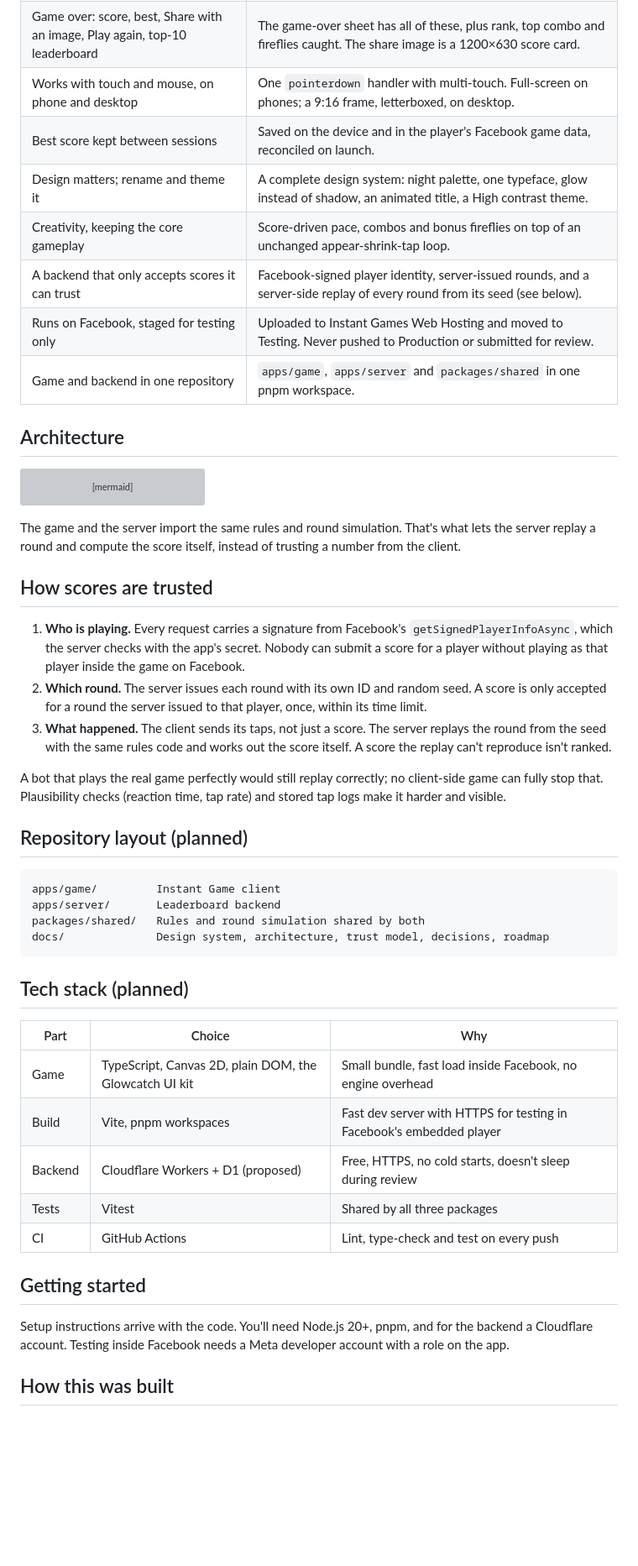
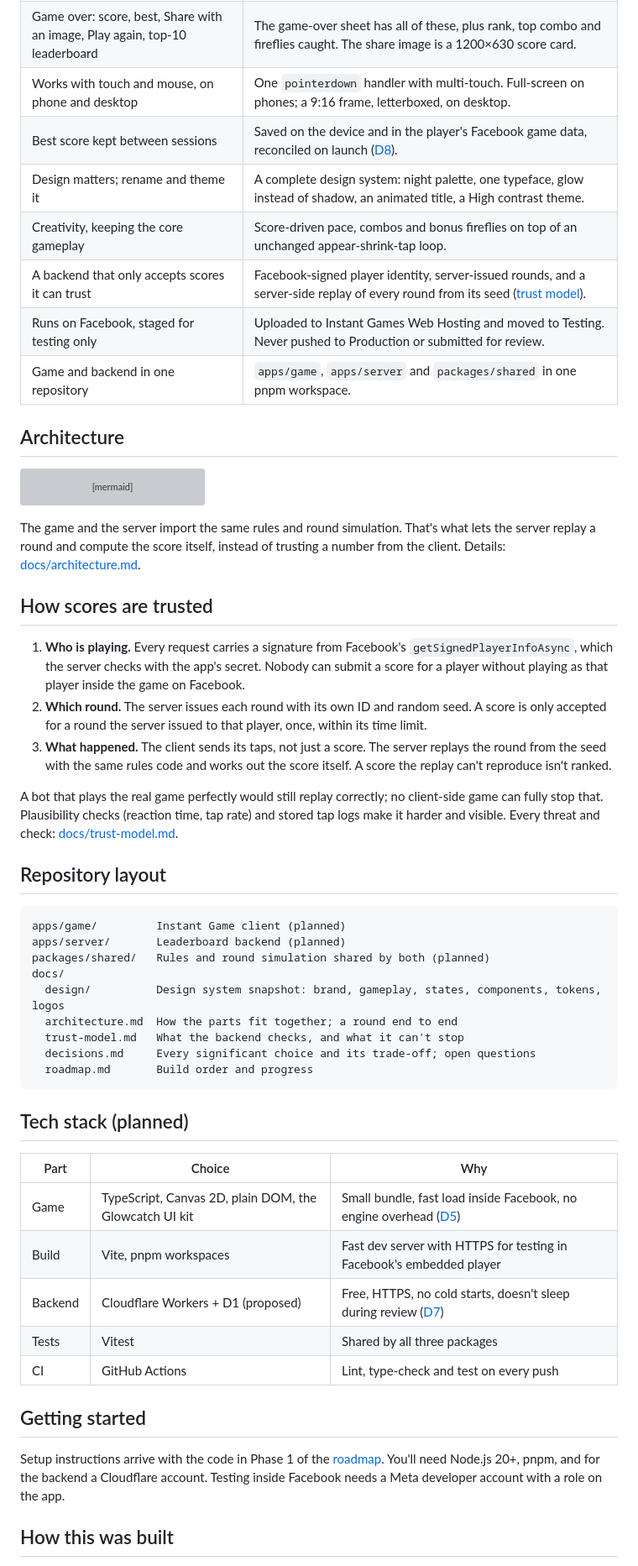
Before and after one commit to JhnChrstnMabuhayTech/tap-rush-game, a Markdown page: README.md, the part around one of its changes. Shown at 84% size. Drawn GitHub-style; blank space fills up the shorter version; grey boxes are pictures that could not be loaded.

Commit message:
docs: link README to the new docs
Add the app icon, a Design row, links from the brief table to the
decisions behind it, and pointers to the architecture, trust model and
roadmap. Expand the repository layout to show the docs folder.

Co-Authored-By: Claude Opus 5.5 <noreply@anthropic.com>

````diff
--- a/README.md
+++ b/README.md
@@ -29,9 +36,9 @@ Glowcatch is a Facebook Instant Game with its own leaderboard backend. It's an e
 | Game over: score, best, Share with an image, Play again, top-10 leaderboard | The game-over sheet has all of these, plus rank, top combo and fireflies caught. The share image is a 1200×630 score card. |
 | Works with touch and mouse, on phone and desktop | One `pointerdown` handler with multi-touch. Full-screen on phones; a 9:16 frame, letterboxed, on desktop. |
-| Best score kept between sessions | Saved on the device and in the player's Facebook game data, reconciled on launch. |
+| Best score kept between sessions | Saved on the device and in the player's Facebook game data, reconciled on launch ([D8](docs/decisions.md#d8-best-score-in-three-places)). |
 | Design matters; rename and theme it | A complete design system: night palette, one typeface, glow instead of shadow, an animated title, a High contrast theme. |
 | Creativity, keeping the core gameplay | Score-driven pace, combos and bonus fireflies on top of an unchanged appear-shrink-tap loop. |
-| A backend that only accepts scores it can trust | Facebook-signed player identity, server-issued rounds, and a server-side replay of every round from its seed (see below). |
+| A backend that only accepts scores it can trust | Facebook-signed player identity, server-issued rounds, and a server-side replay of every round from its seed ([trust model](docs/trust-model.md)). |
 | Runs on Facebook, staged for testing only | Uploaded to Instant Games Web Hosting and moved to Testing. Never pushed to Production or submitted for review. |
 | Game and backend in one repository | `apps/game`, `apps/server` and `packages/shared` in one pnpm workspace. |
 
@@ -51,7 +58,7 @@ flowchart LR
   API --> DB
 ```
 
-The game and the server import the same rules and round simulation. That's what lets the server replay a round and compute the score itself, instead of trusting a number from the client.
+The game and the server import the same rules and round simulation. That's what lets the server replay a round and compute the score itself, instead of trusting a number from the client. Details: [docs/architecture.md](docs/architecture.md).
 
 ## How scores are trusted
 
@@ -59,30 +66,35 @@ The game and the server import the same rules and round simulation. That's what
 2. **Which round.** The server issues each round with its own ID and random seed. A score is only accepted for a round the server issued to that player, once, within its time limit.
 3. **What happened.** The client sends its taps, not just a score. The server replays the round from the seed with the same rules code and works out the score itself. A score the replay can't reproduce isn't ranked.
 
-A bot that plays the real game perfectly would still replay correctly; no client-side game can fully stop that. Plausibility checks (reaction time, tap rate) and stored tap logs make it harder and visible.
+A bot that plays the real game perfectly would still replay correctly; no client-side game can fully stop that. Plausibility checks (reaction time, tap rate) and stored tap logs make it harder and visible. Every threat and check: [docs/trust-model.md](docs/trust-model.md).
 
-## Repository layout (planned)
+## Repository layout
 
 ```
-apps/game/         Instant Game client
-apps/server/       Leaderboard backend
-packages/shared/   Rules and round simulation shared by both
-docs/              Design system, architecture, trust model, decisions, roadmap
+apps/game/         Instant Game client (planned)
+apps/server/       Leaderboard backend (planned)
+packages/shared/   Rules and round simulation shared by both (planned)
+docs/
+  design/          Design system snapshot: brand, gameplay, states, components, tokens, logos
+  architecture.md  How the parts fit together; a round end to end
+  trust-model.md   What the backend checks, and what it can't stop
+  decisions.md     Every significant choice and its trade-off; open questions
+  roadmap.md       Build order and progress
 ```
 
 ## Tech stack (planned)
 
 | Part | Choice | Why |
 | --- | --- | --- |
-| Game | TypeScript, Canvas 2D, plain DOM, the Glowcatch UI kit | Small bundle, fast load inside Facebook, no engine overhead |
+| Game | TypeScript, Canvas 2D, plain DOM, the Glowcatch UI kit | Small bundle, fast load inside Facebook, no engine overhead ([D5](docs/decisions.md#d5-plain-typescript-with-canvas-and-dom-no-game-engine-or-framework)) |
 | Build | Vite, pnpm workspaces | Fast dev server with HTTPS for testing in Facebook's embedded player |
-| Backend | Cloudflare Workers + D1 (proposed) | Free, HTTPS, no cold starts, doesn't sleep during review |
+| Backend | Cloudflare Workers + D1 (proposed) | Free, HTTPS, no cold starts, doesn't sleep during review ([D7](docs/decisions.md#d7-host-the-backend-on-cloudflare-workers-with-d1)) |
 | Tests | Vitest | Shared by all three packages |
 | CI | GitHub Actions | Lint, type-check and test on every push |
 
 ## Getting started
 
-Setup instructions arrive with the code. You'll need Node.js 20+, pnpm, and for the backend a Cloudflare account. Testing inside Facebook needs a Meta developer account with a role on the app.
+Setup instructions arrive with the code in Phase 1 of the [roadmap](docs/roadmap.md). You'll need Node.js 20+, pnpm, and for the backend a Cloudflare account. Testing inside Facebook needs a Meta developer account with a role on the app.
 
 ## How this was built
 
````
Also changed, not shown: other parts of README.md (+10 -3 lines).
